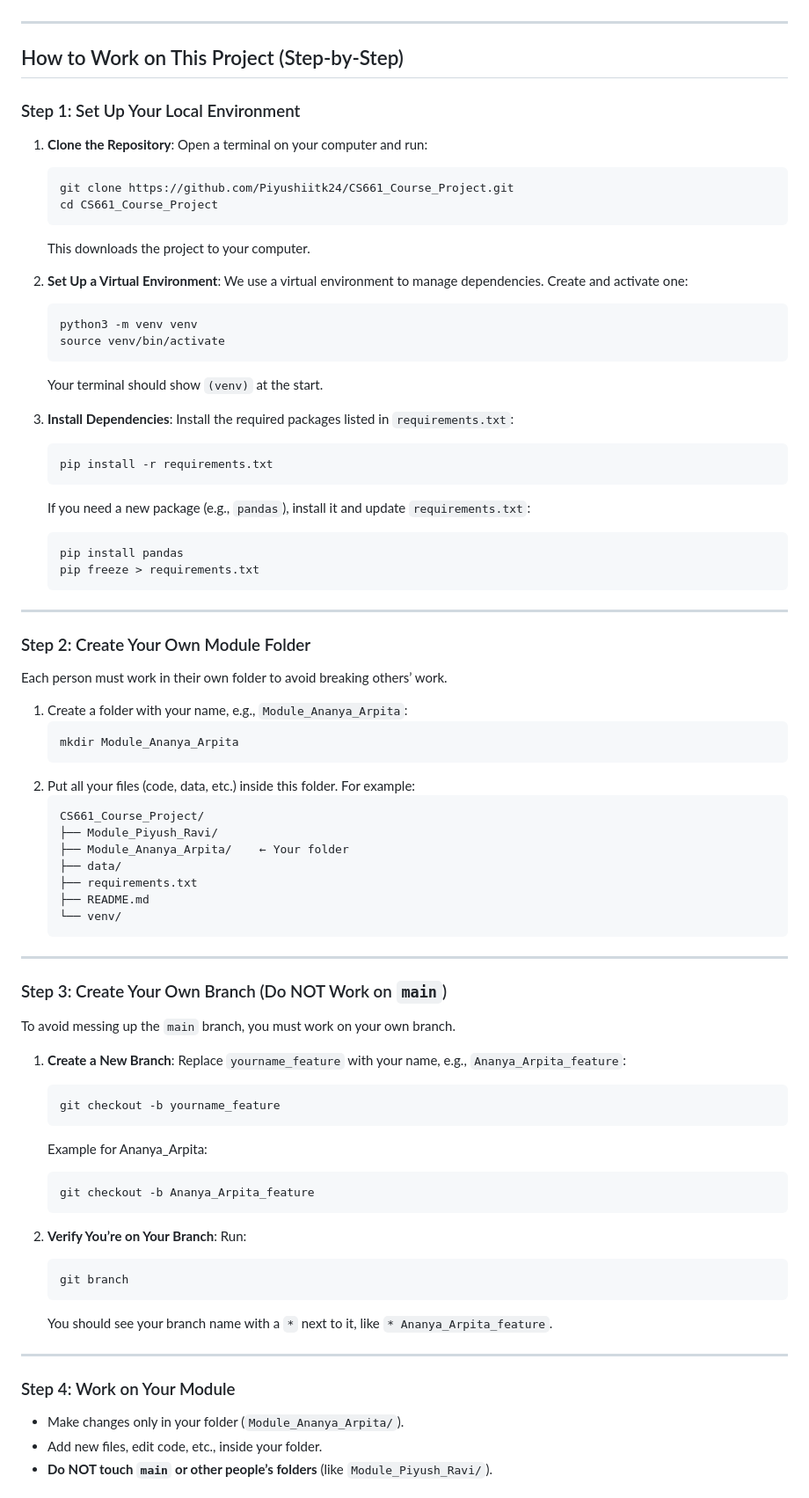
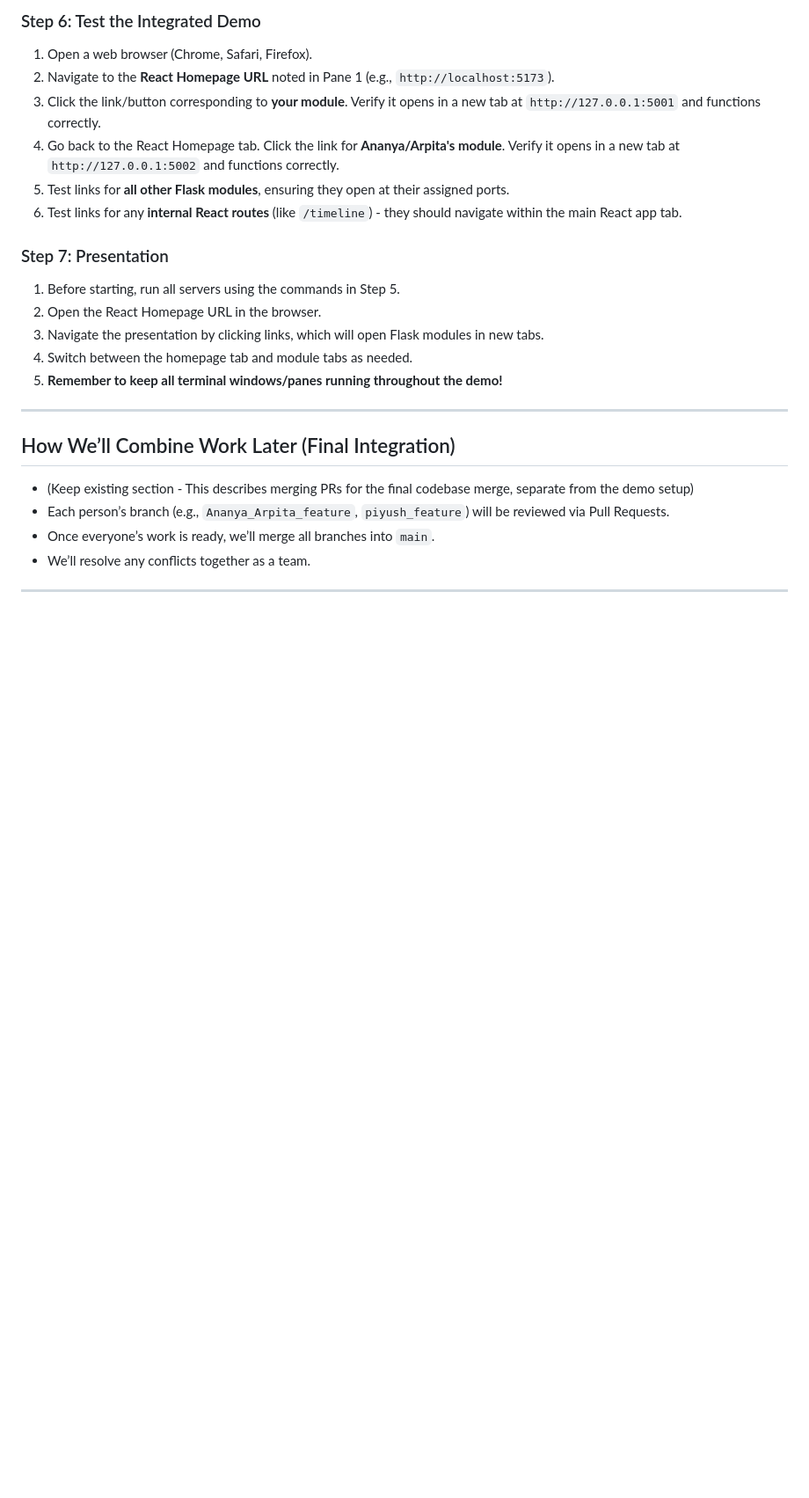
Before and after one commit to Piyushiitk24/CS661_Course_Project, a Markdown page: README.md, the part around one of its changes. Shown at 88% size. Rendered like a GitHub page; blank space fills up the shorter version.

````diff
--- a/README.md
+++ b/README.md
@@ -14,81 +222,24 @@ Later, we will combine all modules into a final project on the `main` branch.
+### Step 6: Test the Integrated Demo
+1.  Open a web browser (Chrome, Safari, Firefox).
+2.  Navigate to the **React Homepage URL** noted in Pane 1 (e.g., `http://localhost:5173`).
+3.  Click the link/button corresponding to **your module**. Verify it opens in a new tab at `http://127.0.0.1:5001` and functions correctly.
+4.  Go back to the React Homepage tab. Click the link for **Ananya/Arpita's module**. Verify it opens in a new tab at `http://127.0.0.1:5002` and functions correctly.
+5.  Test links for **all other Flask modules**, ensuring they open at their assigned ports.
+6.  Test links for any **internal React routes** (like `/timeline`) - they should navigate within the main React app tab.
+
+### Step 7: Presentation
+1.  Before starting, run all servers using the commands in Step 5.
+2.  Open the React Homepage URL in the browser.
+3.  Navigate the presentation by clicking links, which will open Flask modules in new tabs.
+4.  Switch between the homepage tab and module tabs as needed.
+5.  **Remember to keep all terminal windows/panes running throughout the demo!**
 
 ---
 
-## How to Work on This Project (Step-by-Step)
-
-### Step 1: Set Up Your Local Environment
-1. **Clone the Repository**:
-   Open a terminal on your computer and run:
-   ```bash
-   git clone https://github.com/Piyushiitk24/CS661_Course_Project.git
-   cd CS661_Course_Project
-   ```
-   This downloads the project to your computer.
-
-2. **Set Up a Virtual Environment**:
-   We use a virtual environment to manage dependencies. Create and activate one:
-   ```bash
-   python3 -m venv venv
-   source venv/bin/activate
-   ```
-   Your terminal should show `(venv)` at the start.
-
-3. **Install Dependencies**:
-   Install the required packages listed in `requirements.txt`:
-   ```bash
-   pip install -r requirements.txt
-   ```
-   If you need a new package (e.g., `pandas`), install it and update `requirements.txt`:
-   ```bash
-   pip install pandas
-   pip freeze > requirements.txt
-   ```
+## How We’ll Combine Work Later (Final Integration)
+-   (Keep existing section - This describes merging PRs for the final codebase merge, separate from the demo setup)
+-   Each person’s branch (e.g., `Ananya_Arpita_feature`, `piyush_feature`) will be reviewed via Pull Requests.
+-   Once everyone’s work is ready, we’ll merge all branches into `main`.
+-   We’ll resolve any conflicts together as a team.
 
 ---
-
-### Step 2: Create Your Own Module Folder
-Each person must work in their own folder to avoid breaking others’ work.
-1. Create a folder with your name, e.g., `Module_Ananya_Arpita`:
-   ```bash
-   mkdir Module_Ananya_Arpita
-   ```
-2. Put all your files (code, data, etc.) inside this folder. For example:
-   ```
-   CS661_Course_Project/
-   ├── Module_Piyush_Ravi/
-   ├── Module_Ananya_Arpita/    ← Your folder
-   ├── data/
-   ├── requirements.txt
-   ├── README.md
-   └── venv/
-   ```
-
----
-
-### Step 3: Create Your Own Branch (Do NOT Work on `main`)
-To avoid messing up the `main` branch, you must work on your own branch.
-
-1. **Create a New Branch**:
-   Replace `yourname_feature` with your name, e.g., `Ananya_Arpita_feature`:
-   ```bash
-   git checkout -b yourname_feature
-   ```
-   Example for Ananya_Arpita:
-   ```bash
-   git checkout -b Ananya_Arpita_feature
-   ```
-
-2. **Verify You’re on Your Branch**:
-   Run:
-   ```bash
-   git branch
-   ```
-   You should see your branch name with a `*` next to it, like `* Ananya_Arpita_feature`.
-
----
-
-### Step 4: Work on Your Module
-- Make changes only in your folder (`Module_Ananya_Arpita/`).
-- Add new files, edit code, etc., inside your folder.
-- **Do NOT touch `main` or other people’s folders** (like `Module_Piyush_Ravi/`).
-
````
Also changed, not shown: other parts of README.md (+216 -77 lines).
